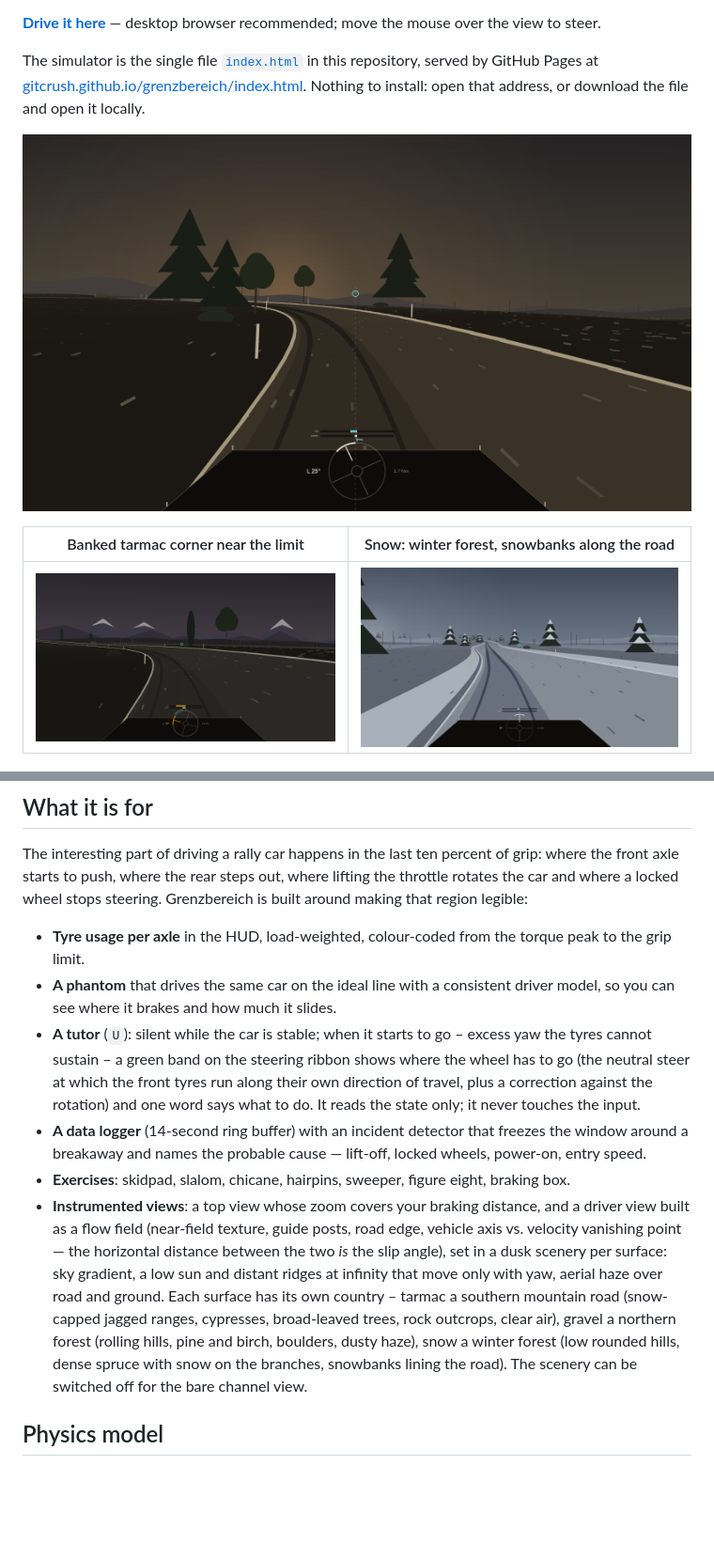
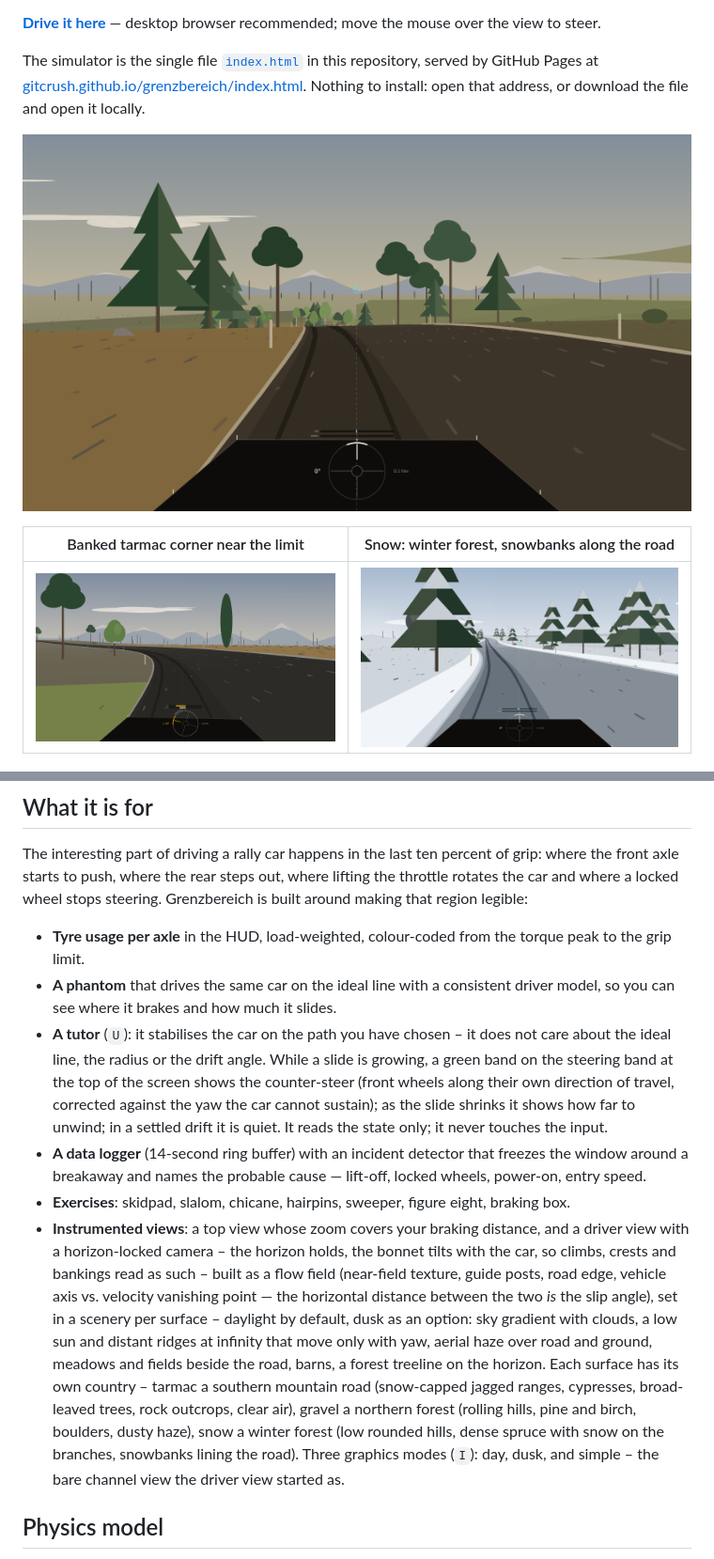
Before and after one commit to GitCrush/grenzbereich, a Markdown page: README.md, 2 parts joined by grey strips. Shown: that part at 94% size. Drawn GitHub-style; pictures changed too: docs/screenshots/driver-view-banked-tarmac.png, docs/screenshots/driver-view-gravel.png, docs/screenshots/driver-view-snow.png; blank space fills up the shorter version.

Commit message:
1.4.0: daylight scenery, horizon-locked camera, path-relative tutor, visible elevation

```diff
--- a/README.md
+++ b/README.md
@@ -22,10 +22,10 @@ The interesting part of driving a rally car happens in the last ten percent of g
 
 - **Tyre usage per axle** in the HUD, load-weighted, colour-coded from the torque peak to the grip limit.
 - **A phantom** that drives the same car on the ideal line with a consistent driver model, so you can see where it brakes and how much it slides.
-- **A tutor** (`U`): silent while the car is stable; when it starts to go – excess yaw the tyres cannot sustain – a green band on the steering ribbon shows where the wheel has to go (the neutral steer at which the front tyres run along their own direction of travel, plus a correction against the rotation) and one word says what to do. It reads the state only; it never touches the input.
+- **A tutor** (`U`): it stabilises the car on the path you have chosen – it does not care about the ideal line, the radius or the drift angle. While a slide is growing, a green band on the steering band at the top of the screen shows the counter-steer (front wheels along their own direction of travel, corrected against the yaw the car cannot sustain); as the slide shrinks it shows how far to unwind; in a settled drift it is quiet. It reads the state only; it never touches the input.
 - **A data logger** (14-second ring buffer) with an incident detector that freezes the window around a breakaway and names the probable cause — lift-off, locked wheels, power-on, entry speed.
 - **Exercises**: skidpad, slalom, chicane, hairpins, sweeper, figure eight, braking box.
-- **Instrumented views**: a top view whose zoom covers your braking distance, and a driver view built as a flow field (near-field texture, guide posts, road edge, vehicle axis vs. velocity vanishing point — the horizontal distance between the two *is* the slip angle), set in a dusk scenery per surface: sky gradient, a low sun and distant ridges at infinity that move only with yaw, aerial haze over road and ground. Each surface has its own country – tarmac a southern mountain road (snow-capped jagged ranges, cypresses, broad-leaved trees, rock outcrops, clear air), gravel a northern forest (rolling hills, pine and birch, boulders, dusty haze), snow a winter forest (low rounded hills, dense spruce with snow on the branches, snowbanks lining the road). The scenery can be switched off for the bare channel view.
+- **Instrumented views**: a top view whose zoom covers your braking distance, and a driver view with a horizon-locked camera – the horizon holds, the bonnet tilts with the car, so climbs, crests and bankings read as such – built as a flow field (near-field texture, guide posts, road edge, vehicle axis vs. velocity vanishing point — the horizontal distance between the two *is* the slip angle), set in a scenery per surface – daylight by default, dusk as an option: sky gradient with clouds, a low sun and distant ridges at infinity that move only with yaw, aerial haze over road and ground, meadows and fields beside the road, barns, a forest treeline on the horizon. Each surface has its own country – tarmac a southern mountain road (snow-capped jagged ranges, cypresses, broad-leaved trees, rock outcrops, clear air), gravel a northern forest (rolling hills, pine and birch, boulders, dusty haze), snow a winter forest (low rounded hills, dense spruce with snow on the branches, snowbanks lining the road). Three graphics modes (`I`): day, dusk, and simple – the bare channel view the driver view started as.
 
 ## Physics model
 
```
Also changed, not shown: other parts of README.md (+4 -4 lines), CHANGELOG.md (+11 -0 lines), TODO.md (+3 -1 lines), 6 other files.
